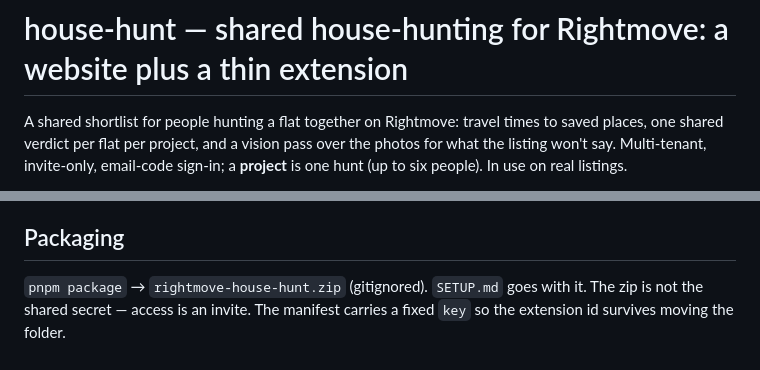
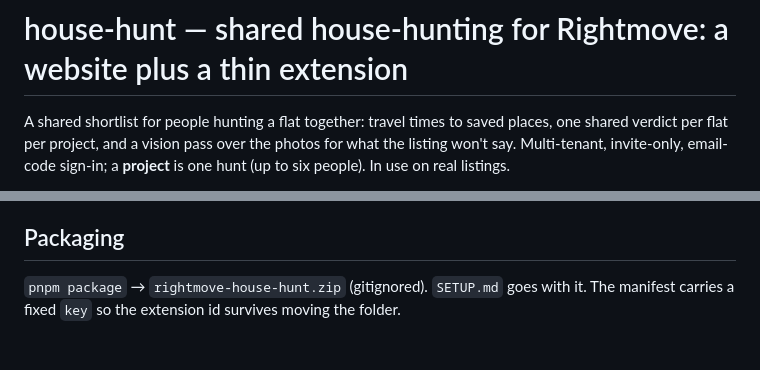
Before and after one commit to noncuro/house-hunt, a Markdown page: AGENTS.md, 2 parts joined by grey strips. GitHub-like rendering.

```diff
--- a/AGENTS.md
+++ b/AGENTS.md
@@ -1,6 +1,6 @@
 # house-hunt — shared house-hunting for Rightmove: a website plus a thin extension
 
-A shared shortlist for people hunting a flat together on Rightmove: travel times to saved places,
+A shared shortlist for people hunting a flat together: travel times to saved places,
 one shared verdict per flat per project, and a vision pass over the photos for what the listing
 won't say. Multi-tenant, invite-only, email-code sign-in; a **project** is one hunt (up to six
 people). In use on real listings.
@@ -144,6 +138,5 @@ than a failure, and assert what a person could see, not what the markup says.
 
 ## Packaging
 
-`pnpm package` → `rightmove-house-hunt.zip` (gitignored). `SETUP.md` goes with it. The zip is not
-the shared secret — access is an invite. The manifest carries a fixed `key` so the extension id
-survives moving the folder.
+`pnpm package` → `rightmove-house-hunt.zip` (gitignored). `SETUP.md` goes with it. The manifest
+carries a fixed `key` so the extension id survives moving the folder.
```
Also changed, not shown: other parts of AGENTS.md (+17 -23 lines).
